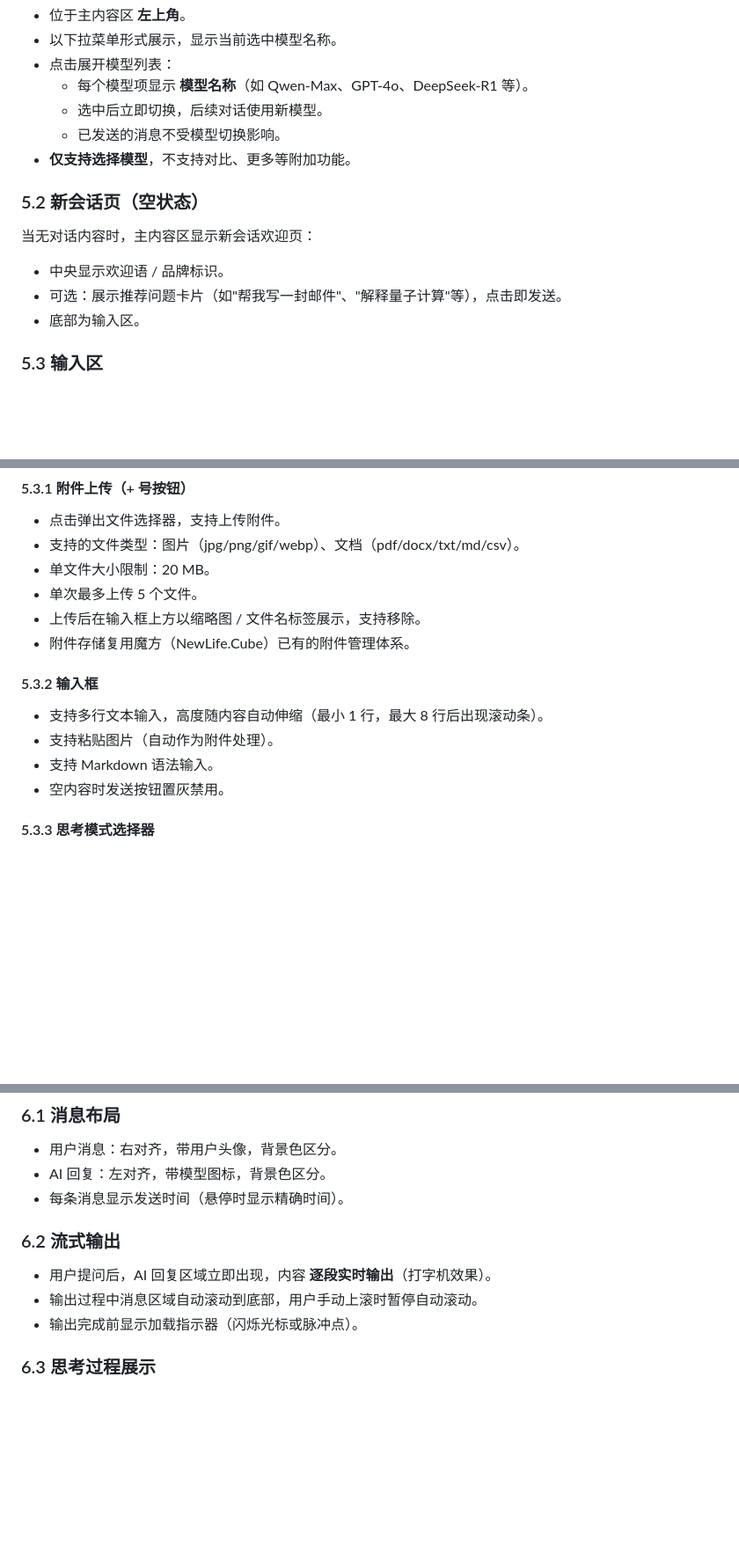
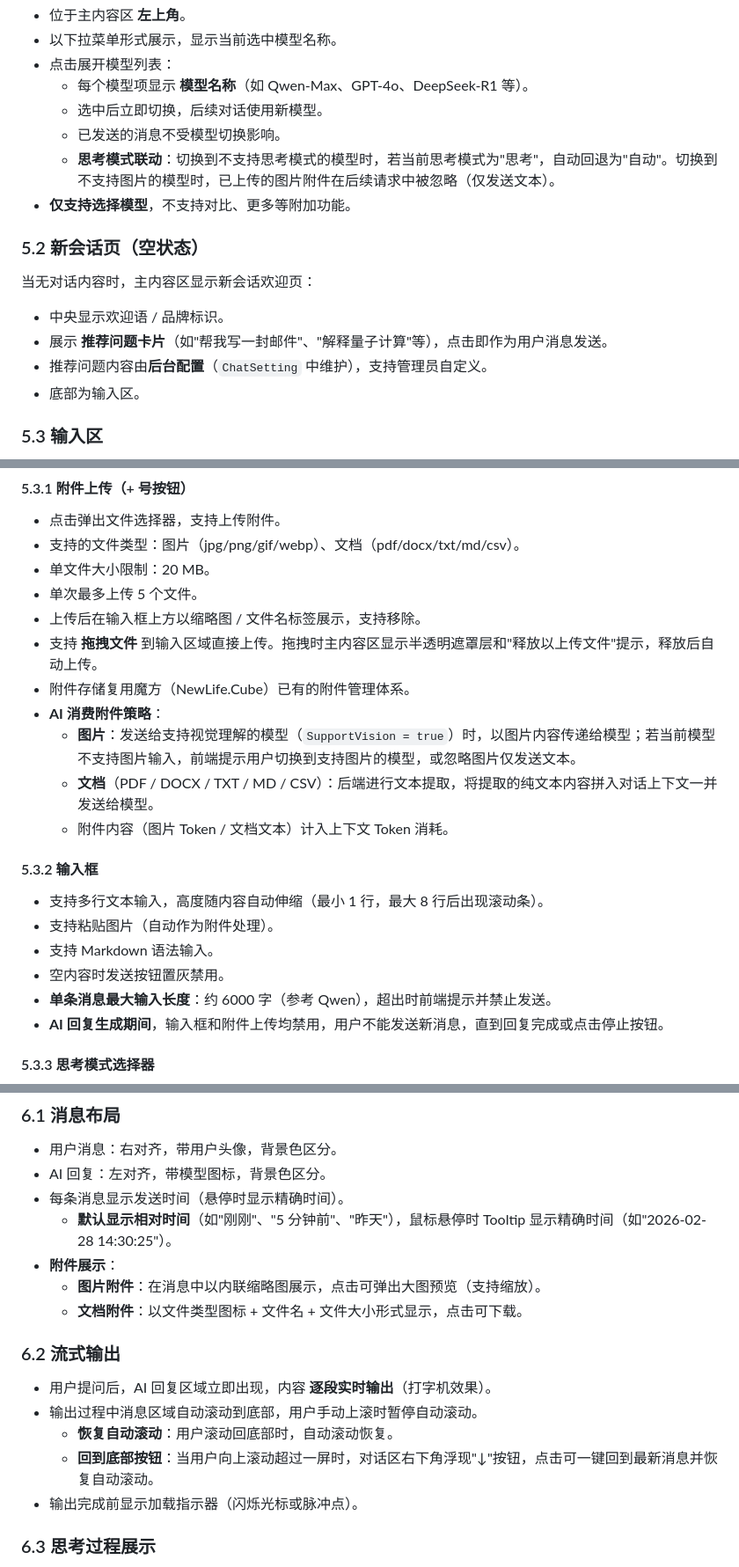
Before and after one commit to NewLifeX/NewLife.AI, a Markdown page: Doc/需求规格说明.md, 3 parts joined by grey strips. Shown at 88% size. Drawn GitHub-style; blank space fills up the shorter version.

```diff
--- a/Doc/需求规格说明.md
+++ b/Doc/需求规格说明.md
@@ -170,6 +179,7 @@
   - 每个模型项显示 **模型名称**（如 Qwen-Max、GPT-4o、DeepSeek-R1 等）。
   - 选中后立即切换，后续对话使用新模型。
   - 已发送的消息不受模型切换影响。
+  - **思考模式联动**：切换到不支持思考模式的模型时，若当前思考模式为"思考"，自动回退为"自动"。切换到不支持图片的模型时，已上传的图片附件在后续请求中被忽略（仅发送文本）。
 - **仅支持选择模型**，不支持对比、更多等附加功能。
 
 ### 5.2 新会话页（空状态）
@@ -177,7 +187,8 @@
 当无对话内容时，主内容区显示新会话欢迎页：
 
 - 中央显示欢迎语 / 品牌标识。
-- 可选：展示推荐问题卡片（如"帮我写一封邮件"、"解释量子计算"等），点击即发送。
+- 展示 **推荐问题卡片**（如"帮我写一封邮件"、"解释量子计算"等），点击即作为用户消息发送。
+- 推荐问题内容由**后台配置**（`ChatSetting` 中维护），支持管理员自定义。
 - 底部为输入区。
 
 ### 5.3 输入区
@@ -200,7 +211,12 @@
 - 单文件大小限制：20 MB。
 - 单次最多上传 5 个文件。
 - 上传后在输入框上方以缩略图 / 文件名标签展示，支持移除。
+- 支持 **拖拽文件** 到输入区域直接上传。拖拽时主内容区显示半透明遮罩层和"释放以上传文件"提示，释放后自动上传。
 - 附件存储复用魔方（NewLife.Cube）已有的附件管理体系。
+- **AI 消费附件策略**：
+  - **图片**：发送给支持视觉理解的模型（`SupportVision = true`）时，以图片内容传递给模型；若当前模型不支持图片输入，前端提示用户切换到支持图片的模型，或忽略图片仅发送文本。
+  - **文档**（PDF / DOCX / TXT / MD / CSV）：后端进行文本提取，将提取的纯文本内容拼入对话上下文一并发送给模型。
+  - 附件内容（图片 Token / 文档文本）计入上下文 Token 消耗。
 
 #### 5.3.2 输入框
 
@@ -208,6 +224,8 @@
 - 支持粘贴图片（自动作为附件处理）。
 - 支持 Markdown 语法输入。
 - 空内容时发送按钮置灰禁用。
+- **单条消息最大输入长度**：约 6000 字（参考 Qwen），超出时前端提示并禁止发送。
+- **AI 回复生成期间**，输入框和附件上传均禁用，用户不能发送新消息，直到回复完成或点击停止按钮。
 
 #### 5.3.3 思考模式选择器
 
@@ -236,11 +254,17 @@
 - 用户消息：右对齐，带用户头像，背景色区分。
 - AI 回复：左对齐，带模型图标，背景色区分。
 - 每条消息显示发送时间（悬停时显示精确时间）。
+  - **默认显示相对时间**（如"刚刚"、"5 分钟前"、"昨天"），鼠标悬停时 Tooltip 显示精确时间（如"2026-02-28 14:30:25"）。
+- **附件展示**：
+  - **图片附件**：在消息中以内联缩略图展示，点击可弹出大图预览（支持缩放）。
+  - **文档附件**：以文件类型图标 + 文件名 + 文件大小形式显示，点击可下载。
 
 ### 6.2 流式输出
 
 - 用户提问后，AI 回复区域立即出现，内容 **逐段实时输出**（打字机效果）。
 - 输出过程中消息区域自动滚动到底部，用户手动上滚时暂停自动滚动。
+  - **恢复自动滚动**：用户滚动回底部时，自动滚动恢复。
+  - **回到底部按钮**：当用户向上滚动超过一屏时，对话区右下角浮现"↓"按钮，点击可一键回到最新消息并恢复自动滚动。
 - 输出完成前显示加载指示器（闪烁光标或脉冲点）。
 
 ### 6.3 思考过程展示
```
Also changed, not shown: other parts of Doc/需求规格说明.md (+52 -18 lines).
